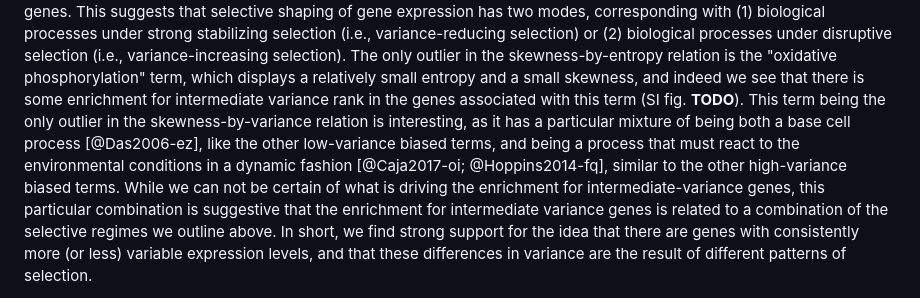
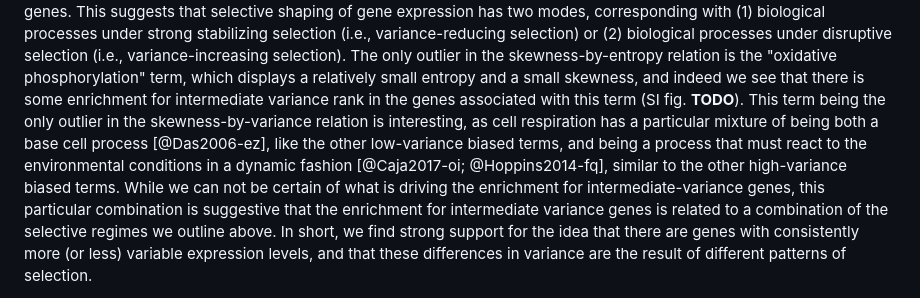
Before and after one commit to diogro/expressionVariance-manuscript, a Markdown page: main.md, the part around the change. Drawn GitHub-style.

Commit message:
cell respiration

```diff
--- a/main.md
+++ b/main.md
@@ -316,7 +316,7 @@ In other words, there is no annotated biological process for which the associate
 For the GO terms we used, either there is no relation between the transcriptional variance and the biological process, or there is a strong bias toward high or low-variance genes.
 This suggests that selective shaping of gene expression has two modes, corresponding with (1) biological processes under strong stabilizing selection (i.e., variance-reducing selection) or (2) biological processes under disruptive selection (i.e., variance-increasing selection).
 The only outlier in the skewness-by-entropy relation is the "oxidative phosphorylation" term, which displays a relatively small entropy and a small skewness, and indeed we see that there is some enrichment for intermediate variance rank in the genes associated with this term (SI fig. **TODO**).
-This term being the only outlier in the skewness-by-variance relation is interesting, as it has a particular mixture of being both a base cell process [@Das2006-ez], like the other low-variance biased terms, and being a process that must react to the environmental conditions in a dynamic fashion [@Caja2017-oi; @Hoppins2014-fq], similar to the other high-variance biased terms.
+This term being the only outlier in the skewness-by-variance relation is interesting, as cell respiration has a particular mixture of being both a base cell process [@Das2006-ez], like the other low-variance biased terms, and being a process that must react to the environmental conditions in a dynamic fashion [@Caja2017-oi; @Hoppins2014-fq], similar to the other high-variance biased terms.
 While we can not be certain of what is driving the enrichment for intermediate-variance genes, this particular combination is suggestive that the enrichment for intermediate variance genes is related to a combination of the selective regimes we outline above.
 In short, we find strong support for the idea that there are genes with consistently more (or less) variable expression levels, and that these differences in variance are the result of different patterns of selection.
 
```
